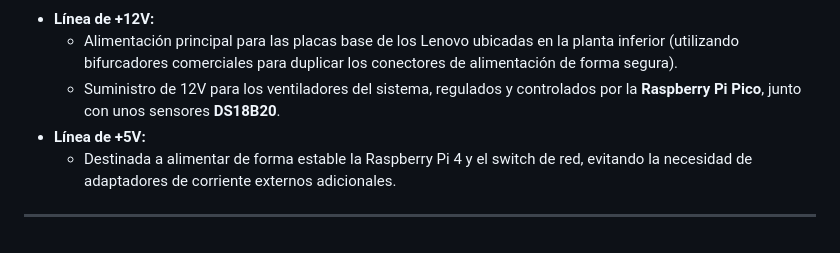
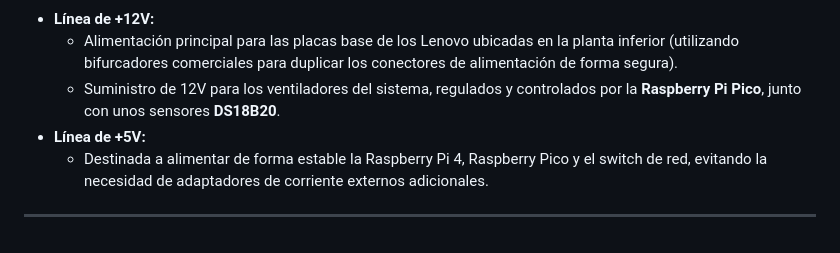
Before and after one commit to LokiTrickster-ae/Yggdrasil-modular-homelab, a Markdown page: docs/arquitectura.md, the part around the change. Rendered like a GitHub page.

```diff
--- a/docs/arquitectura.md
+++ b/docs/arquitectura.md
@@ -34,6 +34,6 @@ La fuente ATX suministra energía adaptada a las necesidades específicas de cad
   - Alimentación principal para las placas base de los Lenovo ubicadas en la planta inferior (utilizando bifurcadores comerciales para duplicar los conectores de alimentación de forma segura).
   - Suministro de 12V para los ventiladores del sistema, regulados y controlados por la **Raspberry Pi Pico**, junto con unos sensores **DS18B20**.
 - **Línea de +5V:**
-  - Destinada a alimentar de forma estable la Raspberry Pi 4 y el switch de red, evitando la necesidad de adaptadores de corriente externos adicionales.
+  - Destinada a alimentar de forma estable la Raspberry Pi 4, Raspberry Pico y el switch de red, evitando la necesidad de adaptadores de corriente externos adicionales.
 
 ---
```
Also changed, not shown: docs/troubleshooting.md (+29 -0 lines), assets/assembly/assemblyTapaArriba.png (added), assets/assembly/status_15-11.jpeg, 2 other files.
